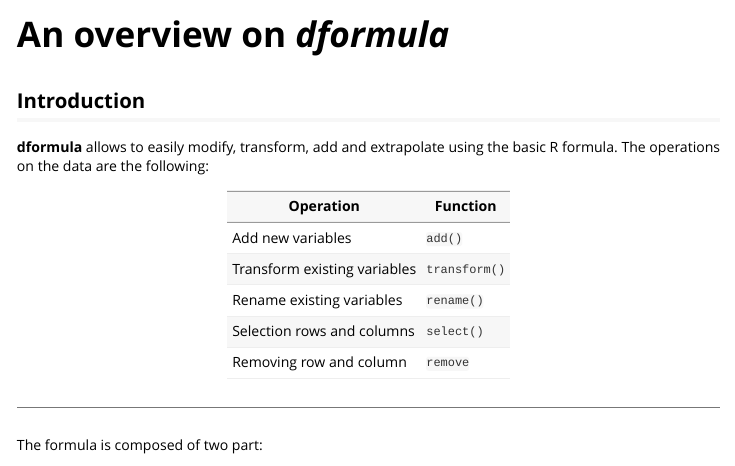
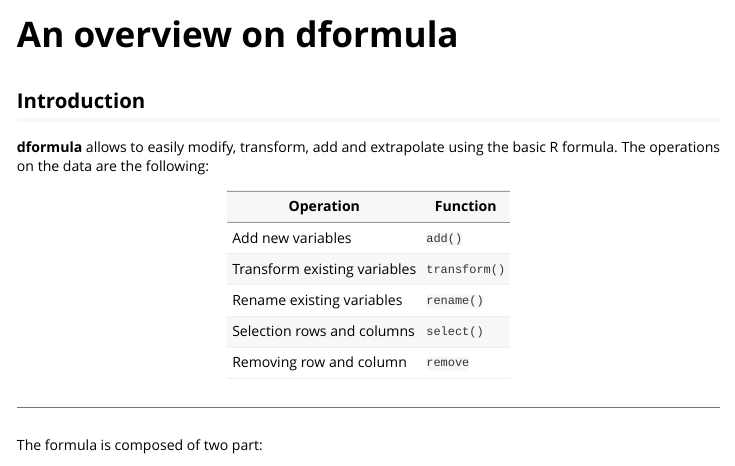
Before and after one commit to serafinialessio/dformula, an R Markdown document (vignettes/An-overview.Rmd): the page in a window 1100 px wide, from its top. Rendered offline with R 4.5, knitr and Pandoc, with nearby package versions; some code elsewhere in the file could not run offline.

Commit message:
Add vignette more

```diff
--- a/vignettes/An-overview.Rmd
+++ b/vignettes/An-overview.Rmd
@@ -1,11 +1,10 @@
 ---
-title: "An overview on *dformula*"
+title: "An overview on dformula"
 output:
   rmarkdown::html_vignette:
-    keep_md: true
     toc: true
 vignette: >
-  %\VignetteIndexEntry{An overview}
+  %\VignetteIndexEntry{An overview on dformula}
   %\VignetteEngine{knitr::rmarkdown}
   %\usepackage[utf8]{inputenc}
 ---
```
